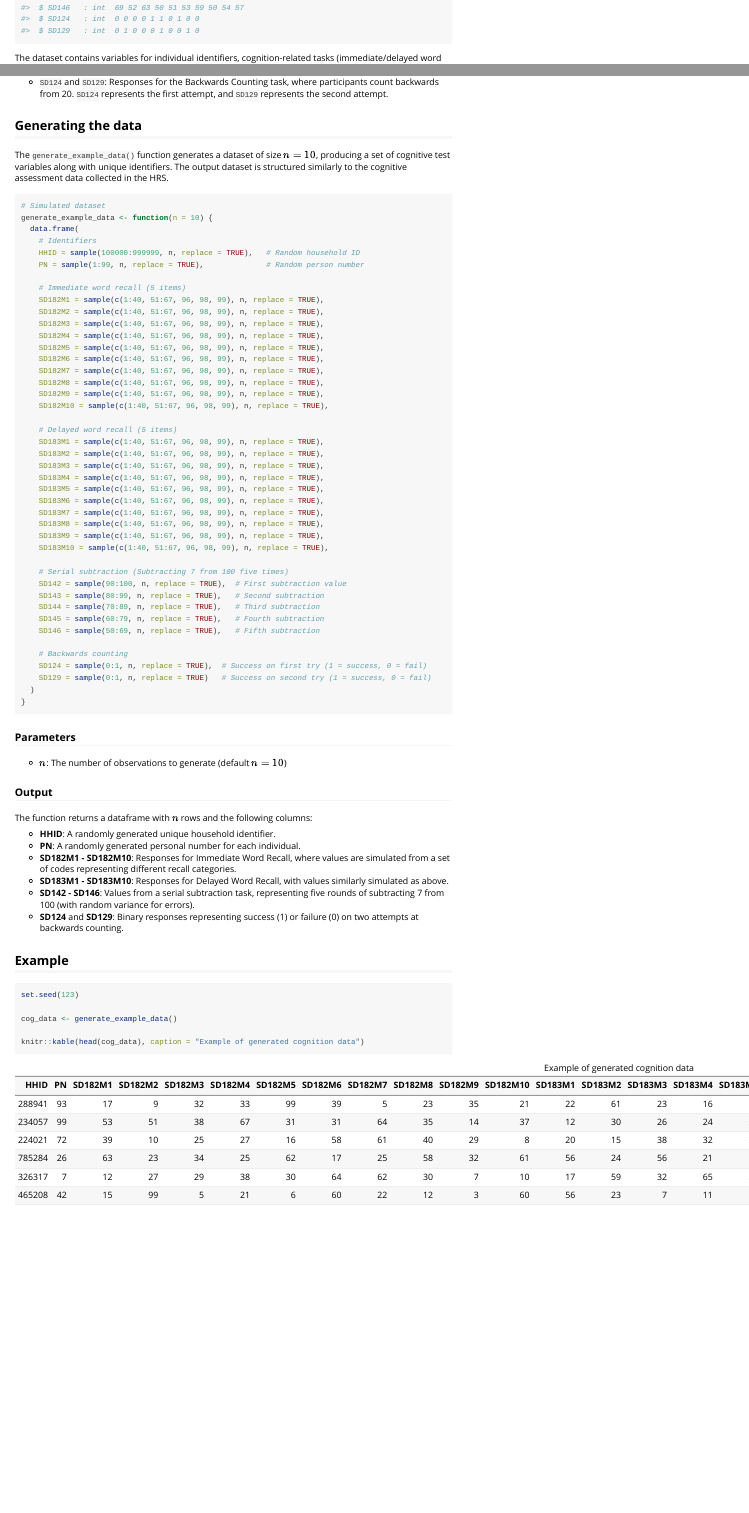
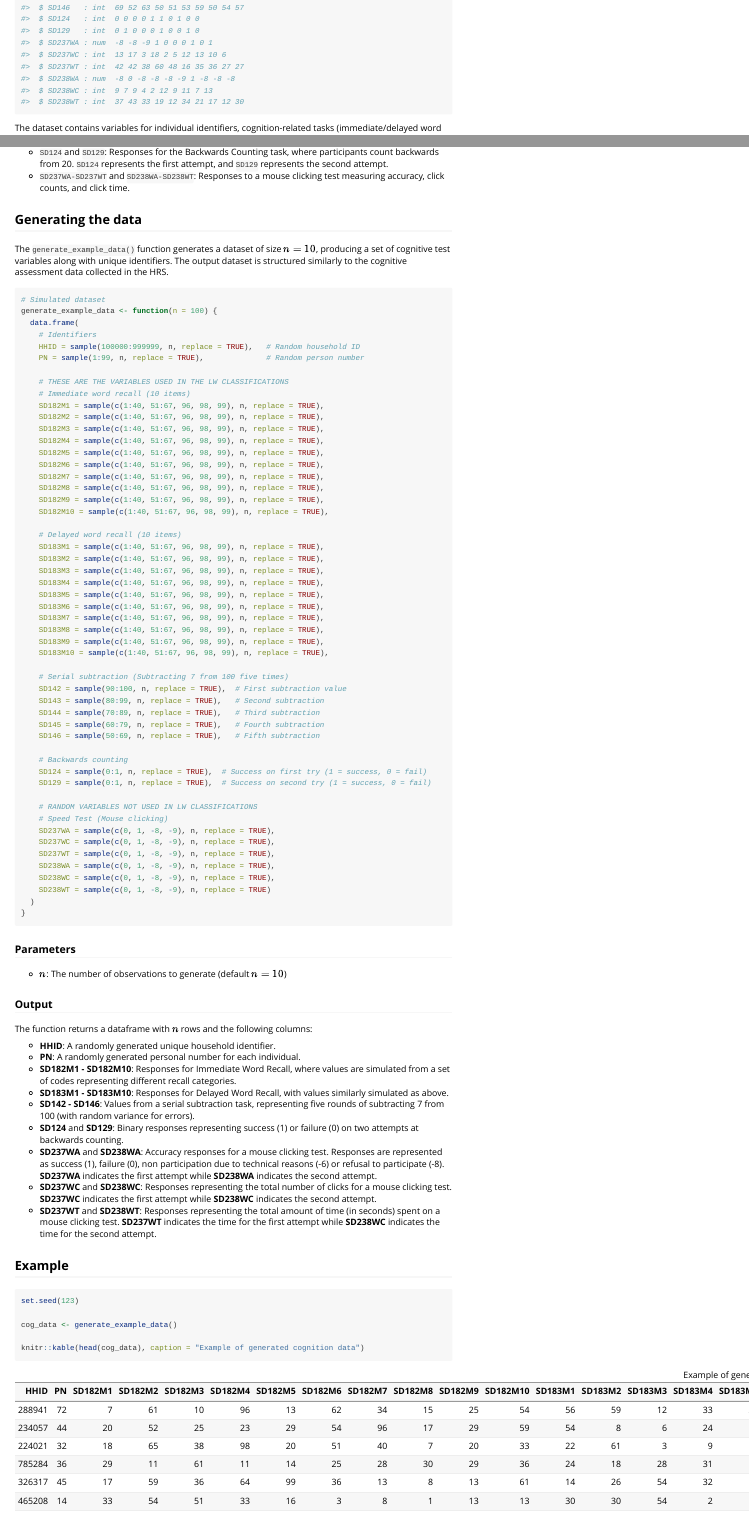
Before and after one commit to C-Monaghan/lwc2022, an R Markdown document (vignettes/example_data.Rmd): the page in a window 1100 px wide, from 790 px down, and a second part further down, joined at a grey line. Rendered offline with R 4.5, knitr and Pandoc, with nearby package versions.

Commit message:
Update site

````diff
--- a/vignettes/example_data.Rmd
+++ b/vignettes/example_data.Rmd
@@ -52,6 +52,7 @@ The dataset contains variables for individual identifiers, cognition-related tas
 - `SD183M01-SD183M10`: Responses for the Delayed Word Recall task.
 - `SD142-SD146`: Responses for the Serial Subtraction task, where participants are asked to subtract 7 from 100 iteratively five times.
 - `SD124` and `SD129`: Responses for the Backwards Counting task, where participants count backwards from 20. `SD124` represents the first attempt, and `SD129` represents the second attempt.
+- `SD237WA-SD237WT` and `SD238WA-SD238WT`: Responses to a mouse clicking test measuring accuracy, click counts, and click time.
 
 ## Generating the data
 
@@ -59,13 +60,14 @@ The `generate_example_data()` function generates a dataset of size $n = 10$, pro
 
 ```{r}
 # Simulated dataset
-generate_example_data <- function(n = 10) {
+generate_example_data <- function(n = 100) {
   data.frame(
     # Identifiers
     HHID = sample(100000:999999, n, replace = TRUE),   # Random household ID
     PN = sample(1:99, n, replace = TRUE),              # Random person number
 
-    # Immediate word recall (5 items)
+    # THESE ARE THE VARIABLES USED IN THE LW CLASSIFICATIONS
+    # Immediate word recall (10 items)
     SD182M1 = sample(c(1:40, 51:67, 96, 98, 99), n, replace = TRUE),
     SD182M2 = sample(c(1:40, 51:67, 96, 98, 99), n, replace = TRUE),
     SD182M3 = sample(c(1:40, 51:67, 96, 98, 99), n, replace = TRUE),
@@ -77,7 +79,7 @@ generate_example_data <- function(n = 10) {
     SD182M9 = sample(c(1:40, 51:67, 96, 98, 99), n, replace = TRUE),
     SD182M10 = sample(c(1:40, 51:67, 96, 98, 99), n, replace = TRUE),
 
-    # Delayed word recall (5 items)
+    # Delayed word recall (10 items)
     SD183M1 = sample(c(1:40, 51:67, 96, 98, 99), n, replace = TRUE),
     SD183M2 = sample(c(1:40, 51:67, 96, 98, 99), n, replace = TRUE),
     SD183M3 = sample(c(1:40, 51:67, 96, 98, 99), n, replace = TRUE),
@@ -98,7 +100,16 @@ generate_example_data <- function(n = 10) {
 
     # Backwards counting
     SD124 = sample(0:1, n, replace = TRUE),  # Success on first try (1 = success, 0 = fail)
-    SD129 = sample(0:1, n, replace = TRUE)   # Success on second try (1 = success, 0 = fail)
+    SD129 = sample(0:1, n, replace = TRUE),  # Success on second try (1 = success, 0 = fail)
+
+    # RANDOM VARIABLES NOT USED IN LW CLASSIFICATIONS
+    # Speed Test (Mouse clicking)
+    SD237WA = sample(c(0, 1, -8, -9), n, replace = TRUE),
+    SD237WC = sample(c(0, 1, -8, -9), n, replace = TRUE),
+    SD237WT = sample(c(0, 1, -8, -9), n, replace = TRUE),
+    SD238WA = sample(c(0, 1, -8, -9), n, replace = TRUE),
+    SD238WC = sample(c(0, 1, -8, -9), n, replace = TRUE),
+    SD238WT = sample(c(0, 1, -8, -9), n, replace = TRUE)
   )
 }
 ```
@@ -117,6 +128,9 @@ The function returns a dataframe with $n$ rows and the following columns:
 - **SD183M1 - SD183M10**: Responses for Delayed Word Recall, with values similarly simulated as above.
 - **SD142 - SD146**: Values from a serial subtraction task, representing five rounds of subtracting 7 from 100 (with random variance for errors).
 - **SD124** and **SD129**: Binary responses representing success (1) or failure (0) on two attempts at backwards counting.
+- **SD237WA** and **SD238WA**: Accuracy responses for a mouse clicking test. Responses are represented as success (1), failure (0), non participation due to technical reasons (-6) or refusal to participate (-8). **SD237WA** indicates the first attempt while **SD238WA** indicates the second attempt.
+- **SD237WC** and **SD238WC**: Responses representing the total number of clicks for a mouse clicking test. **SD237WC** indicates the first attempt while **SD238WC** indicates the second attempt.
+- **SD237WT** and **SD238WT**: Responses representing the total amount of time (in seconds) spent on a mouse clicking test. **SD237WT** indicates the time for the first attempt while **SD238WC** indicates the time for the second attempt.
 
 ## Example
 
````
Also changed, not shown: R/data.R (+10 -3 lines), data-raw/load.R (+16 -4 lines), README.md, data/cog_data.rda, docs/pkgdown.yml, docs/search.json, vignettes/example_data.Rmd (2 more changed lines), 12 other files.
